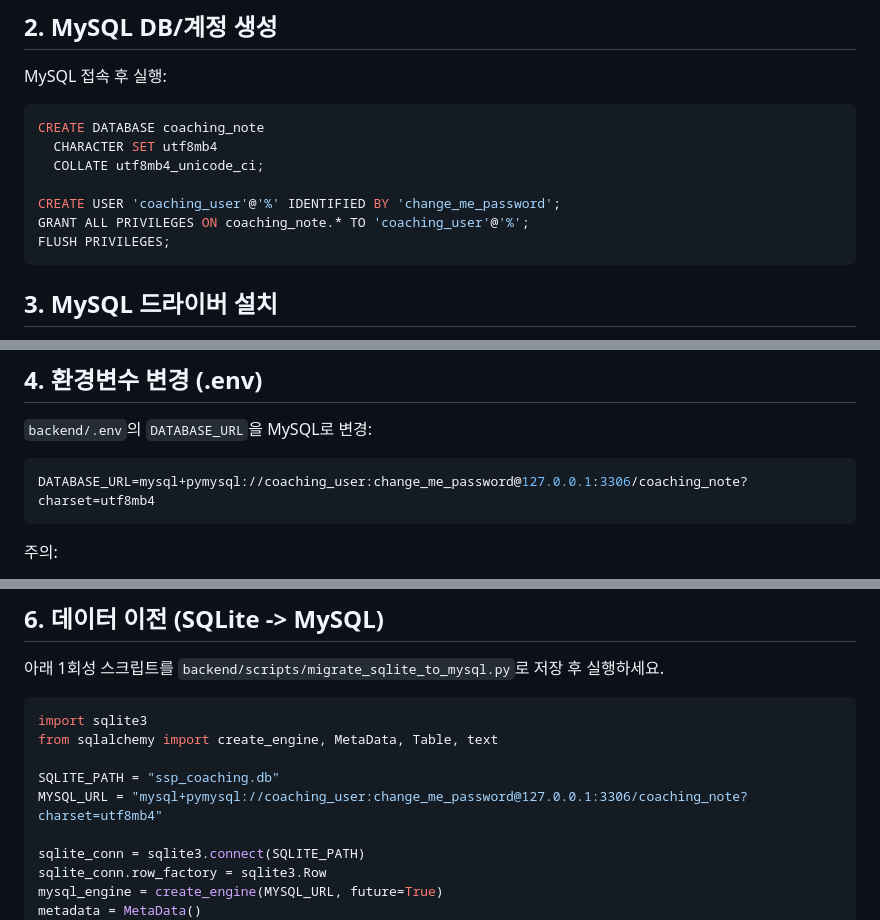
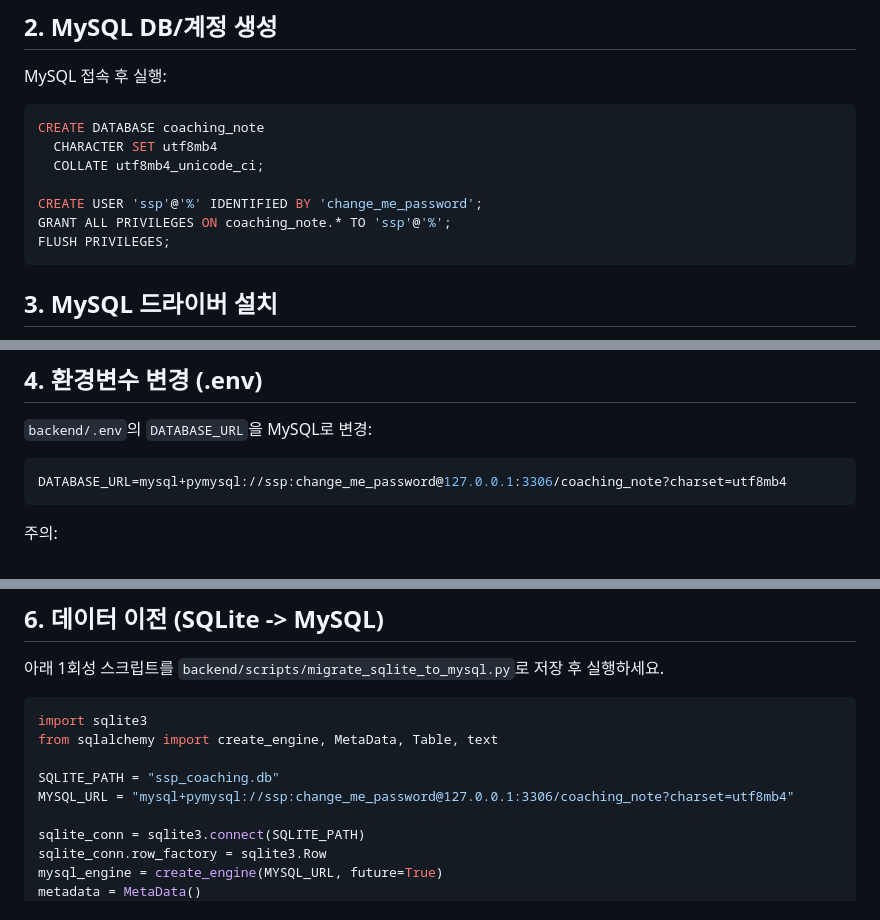
Before and after one commit to flybywind2/coaching_note, a Markdown page: MYSQL_MIGRATION_GUIDE.md, 3 parts joined by grey strips. Drawn GitHub-style.

Commit message:
Use ssp MySQL user in migration guide

````diff
--- a/MYSQL_MIGRATION_GUIDE.md
+++ b/MYSQL_MIGRATION_GUIDE.md
@@ -22,8 +22,8 @@ CREATE DATABASE coaching_note
   CHARACTER SET utf8mb4
   COLLATE utf8mb4_unicode_ci;
 
-CREATE USER 'coaching_user'@'%' IDENTIFIED BY 'change_me_password';
-GRANT ALL PRIVILEGES ON coaching_note.* TO 'coaching_user'@'%';
+CREATE USER 'ssp'@'%' IDENTIFIED BY 'change_me_password';
+GRANT ALL PRIVILEGES ON coaching_note.* TO 'ssp'@'%';
 FLUSH PRIVILEGES;
 ```
 
@@ -47,7 +47,7 @@ pymysql==1.1.1
 `backend/.env`의 `DATABASE_URL`을 MySQL로 변경:
 
 ```env
-DATABASE_URL=mysql+pymysql://coaching_user:change_me_password@127.0.0.1:3306/coaching_note?charset=utf8mb4
+DATABASE_URL=mysql+pymysql://ssp:change_me_password@127.0.0.1:3306/coaching_note?charset=utf8mb4
 ```
 
 주의:
@@ -79,7 +79,7 @@ import sqlite3
 from sqlalchemy import create_engine, MetaData, Table, text
 
 SQLITE_PATH = "ssp_coaching.db"
-MYSQL_URL = "mysql+pymysql://coaching_user:change_me_password@127.0.0.1:3306/coaching_note?charset=utf8mb4"
+MYSQL_URL = "mysql+pymysql://ssp:change_me_password@127.0.0.1:3306/coaching_note?charset=utf8mb4"
 
 sqlite_conn = sqlite3.connect(SQLITE_PATH)
 sqlite_conn.row_factory = sqlite3.Row
````
